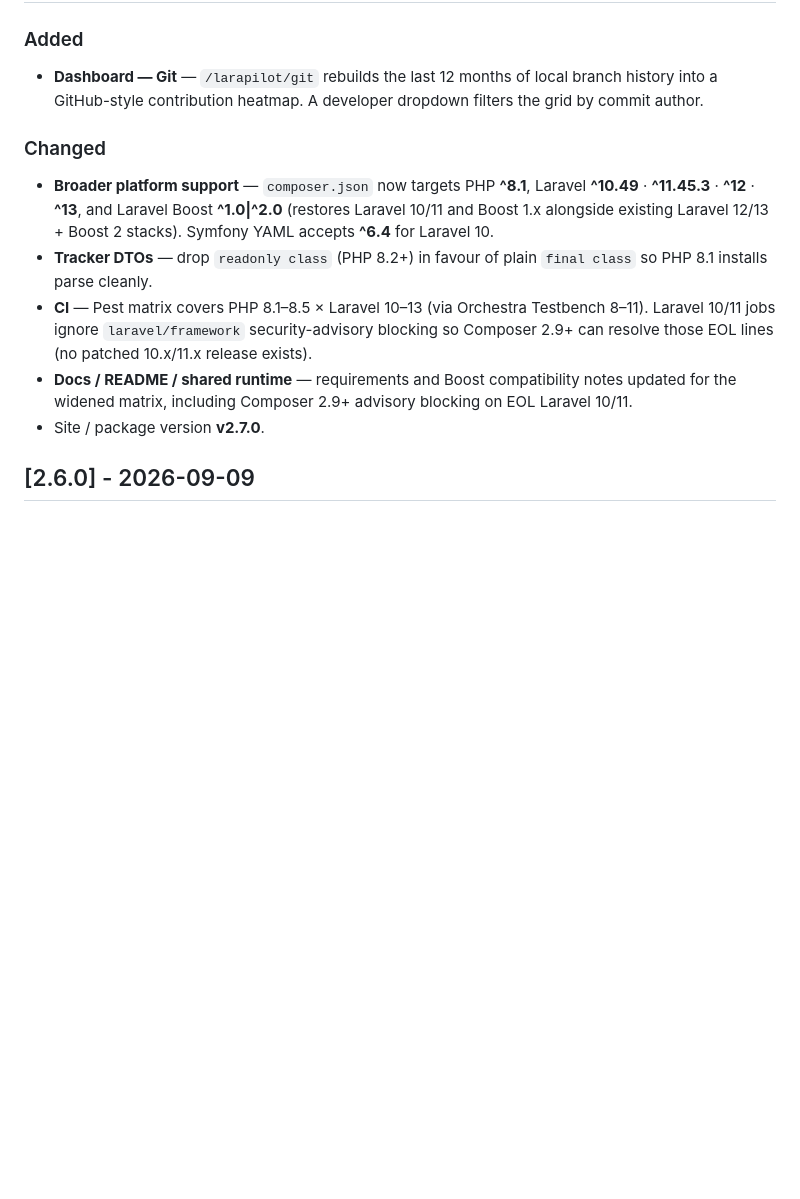
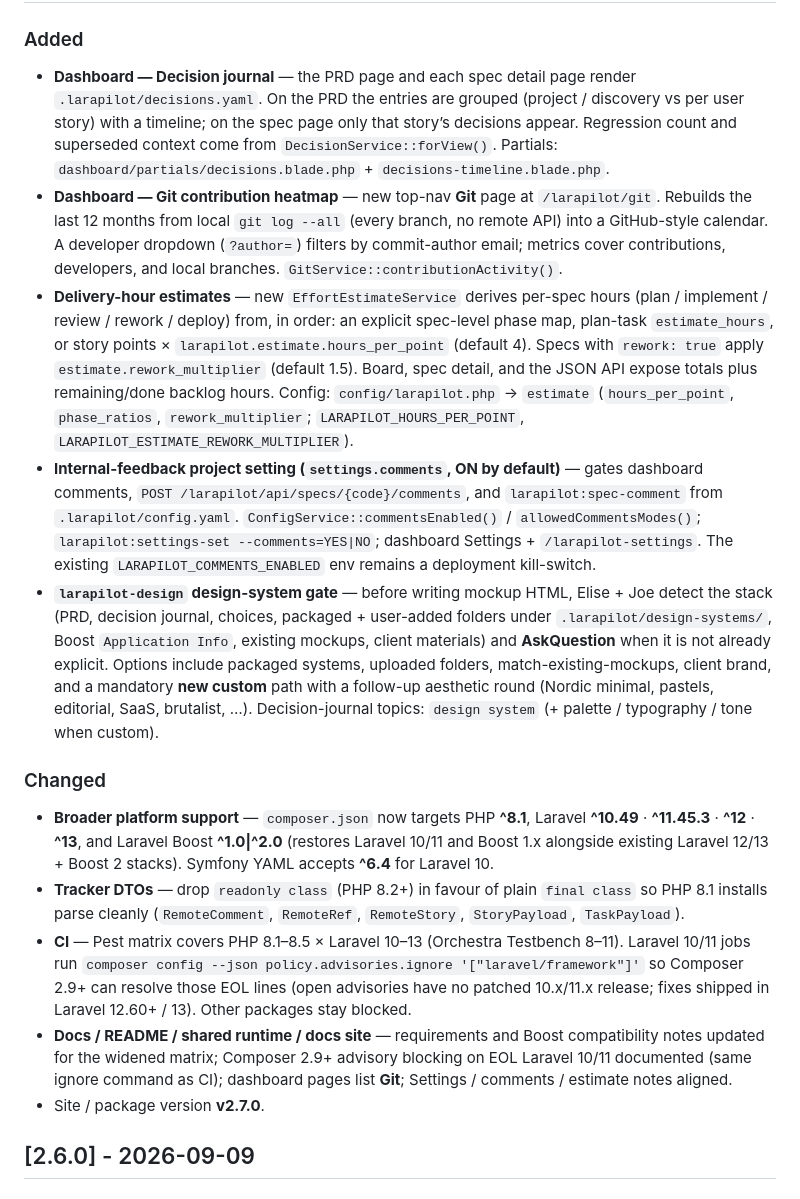
Before and after one commit to andreapollastri/larapilot, a Markdown page: CHANGELOG.md, the part around one of its changes. Rendered like a GitHub page; blank space fills up the shorter version.

Commit message:
Add dashboard journal, git heatmap, and estimates
This release adds the decision journal to PRD/spec views, a new Git dashboard heatmap built from local git history with author filtering, and effort-estimate totals across specs and backlog items. It also introduces the internal comments setting and design-system gate, while broadening platform support (PHP 8.1, Laravel 10–13, Boost 1/2) and updating CI/docs/runtime compatibility notes for the wider matrix.

```diff
--- a/CHANGELOG.md
+++ b/CHANGELOG.md
@@ -6,14 +6,18 @@ All notable changes to `larapilot` will be documented in this file.
 
 ### Added
 
-- **Dashboard — Git** — `/larapilot/git` rebuilds the last 12 months of local branch history into a GitHub-style contribution heatmap. A developer dropdown filters the grid by commit author.
+- **Dashboard — Decision journal** — the PRD page and each spec detail page render `.larapilot/decisions.yaml`. On the PRD the entries are grouped (project / discovery vs per user story) with a timeline; on the spec page only that story’s decisions appear. Regression count and superseded context come from `DecisionService::forView()`. Partials: `dashboard/partials/decisions.blade.php` + `decisions-timeline.blade.php`.
+- **Dashboard — Git contribution heatmap** — new top-nav **Git** page at `/larapilot/git`. Rebuilds the last 12 months from local `git log --all` (every branch, no remote API) into a GitHub-style calendar. A developer dropdown (`?author=`) filters by commit-author email; metrics cover contributions, developers, and local branches. `GitService::contributionActivity()`.
+- **Delivery-hour estimates** — new `EffortEstimateService` derives per-spec hours (plan / implement / review / rework / deploy) from, in order: an explicit spec-level phase map, plan-task `estimate_hours`, or story points × `larapilot.estimate.hours_per_point` (default 4). Specs with `rework: true` apply `estimate.rework_multiplier` (default 1.5). Board, spec detail, and the JSON API expose totals plus remaining/done backlog hours. Config: `config/larapilot.php` → `estimate` (`hours_per_point`, `phase_ratios`, `rework_multiplier`; `LARAPILOT_HOURS_PER_POINT`, `LARAPILOT_ESTIMATE_REWORK_MULTIPLIER`).
+- **Internal-feedback project setting (`settings.comments`, ON by default)** — gates dashboard comments, `POST /larapilot/api/specs/{code}/comments`, and `larapilot:spec-comment` from `.larapilot/config.yaml`. `ConfigService::commentsEnabled()` / `allowedCommentsModes()`; `larapilot:settings-set --comments=YES|NO`; dashboard Settings + `/larapilot-settings`. The existing `LARAPILOT_COMMENTS_ENABLED` env remains a deployment kill-switch.
+- **`larapilot-design` design-system gate** — before writing mockup HTML, Elise + Joe detect the stack (PRD, decision journal, choices, packaged + user-added folders under `.larapilot/design-systems/`, Boost `Application Info`, existing mockups, client materials) and **AskQuestion** when it is not already explicit. Options include packaged systems, uploaded folders, match-existing-mockups, client brand, and a mandatory **new custom** path with a follow-up aesthetic round (Nordic minimal, pastels, editorial, SaaS, brutalist, …). Decision-journal topics: `design system` (+ palette / typography / tone when custom).
 
 ### Changed
 
 - **Broader platform support** — `composer.json` now targets PHP **^8.1**, Laravel **^10.49** · **^11.45.3** · **^12** · **^13**, and Laravel Boost **^1.0|^2.0** (restores Laravel 10/11 and Boost 1.x alongside existing Laravel 12/13 + Boost 2 stacks). Symfony YAML accepts **^6.4** for Laravel 10.
-- **Tracker DTOs** — drop `readonly class` (PHP 8.2+) in favour of plain `final class` so PHP 8.1 installs parse cleanly.
-- **CI** — Pest matrix covers PHP 8.1–8.5 × Laravel 10–13 (via Orchestra Testbench 8–11). Laravel 10/11 jobs ignore `laravel/framework` security-advisory blocking so Composer 2.9+ can resolve those EOL lines (no patched 10.x/11.x release exists).
-- **Docs / README / shared runtime** — requirements and Boost compatibility notes updated for the widened matrix, including Composer 2.9+ advisory blocking on EOL Laravel 10/11.
+- **Tracker DTOs** — drop `readonly class` (PHP 8.2+) in favour of plain `final class` so PHP 8.1 installs parse cleanly (`RemoteComment`, `RemoteRef`, `RemoteStory`, `StoryPayload`, `TaskPayload`).
+- **CI** — Pest matrix covers PHP 8.1–8.5 × Laravel 10–13 (Orchestra Testbench 8–11). Laravel 10/11 jobs run `composer config --json policy.advisories.ignore '["laravel/framework"]'` so Composer 2.9+ can resolve those EOL lines (open advisories have no patched 10.x/11.x release; fixes shipped in Laravel 12.60+ / 13). Other packages stay blocked.
+- **Docs / README / shared runtime / docs site** — requirements and Boost compatibility notes updated for the widened matrix; Composer 2.9+ advisory blocking on EOL Laravel 10/11 documented (same ignore command as CI); dashboard pages list **Git**; Settings / comments / estimate notes aligned.
 - Site / package version **v2.7.0**.
 
 ## [2.6.0] - 2026-09-09
```
Also changed, not shown: other parts of CHANGELOG.md (+1 -1 lines).
